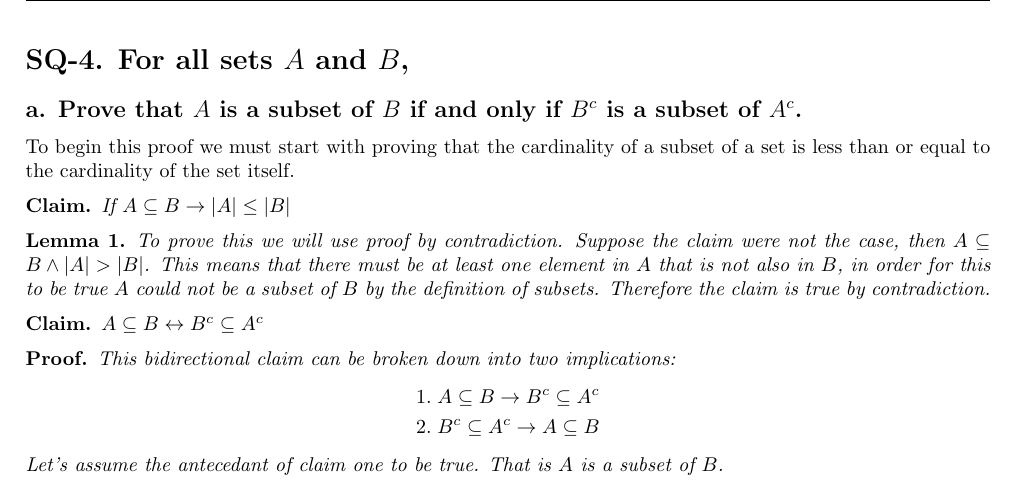
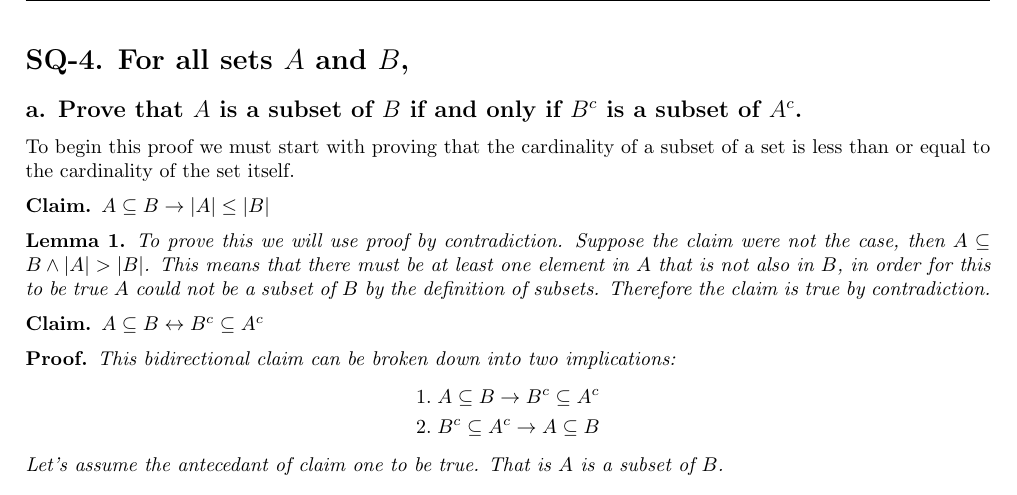
Before and after one commit to Chunt0/MTH231, a LaTeX problem sheet (Homework/classportfolio/MTH231_classport_huntchri.tex): part of page 2 of 3, cut so that both start at the same text. Compiled offline with pdfLaTeX.

Commit message:
2023-06-02 15:26:19

```diff
--- a/Homework/classportfolio/MTH231_classport_huntchri.tex
+++ b/Homework/classportfolio/MTH231_classport_huntchri.tex
@@ -62,7 +62,7 @@
 \subsection*{a. Prove that $A$ is a subset of $B$ if and only if $B^c$ is a subset of $A^c$.}
 To begin this proof we must start with proving that the cardinality of a subset of a set is less than or equal to the cardinality of the set itself.
 \begin{claim}
-    If $A \subseteq B \rightarrow |A| \leq |B|$
+    $A \subseteq B \rightarrow |A| \leq |B|$
 \end{claim}
 \begin{lemma}
     To prove this we will use proof by contradiction. Suppose the claim were not the case, then $A \subseteq B \wedge |A| > |B|$. This means that there must be at least one element in $A$ that is not also in $B$, in order for this to be true $A$ could not be a subset of $B$ by the definition of subsets. Therefore the claim is true by contradiction.
```
Also changed, not shown: DailyPrep/MTH231_dp9_huntchri.pdf (added), Homework/classportfolio/MTH231_classport_huntchri.pdf, 4 other files.
